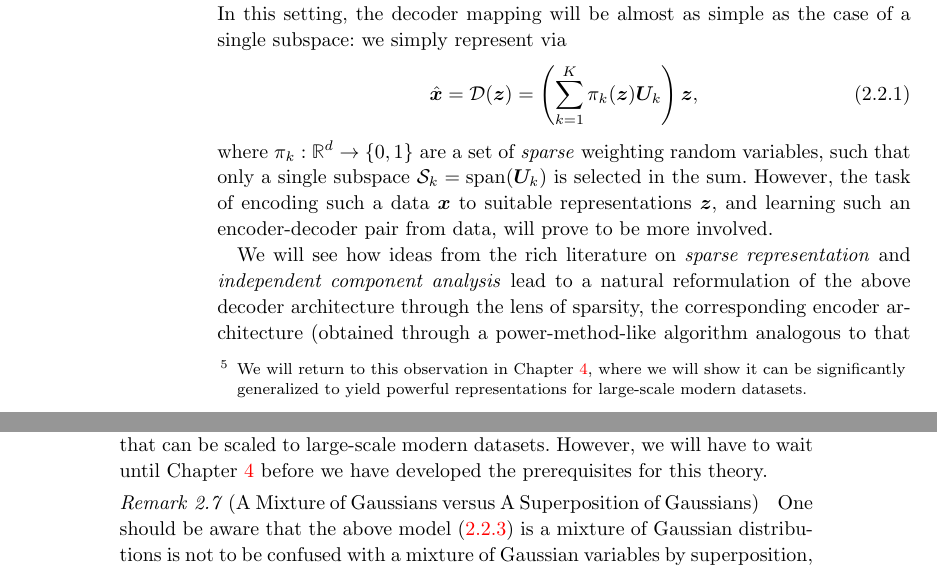
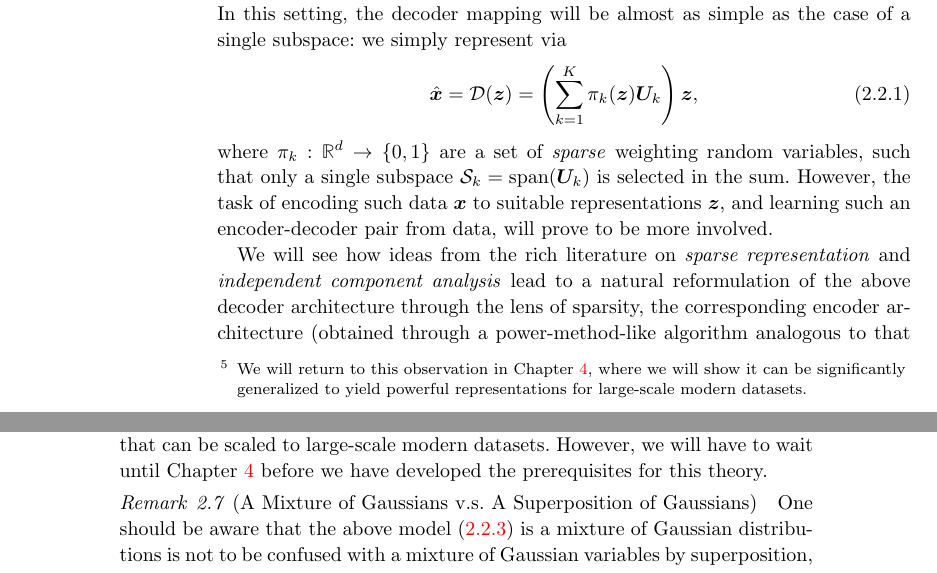
Before and after one commit to Ma-Lab-Berkeley/deep-representation-learning-book, a LaTeX thesis (book-main.tex, which reads chapters/Chapter2/classic-models.tex): two parts of pages 66 and 67 of 242, joined at a grey line, cut so that both start at the same text. Compiled offline with pdfLaTeX; a LaTeX package or settings file that is missing is left out.

Commit message:
Update on Overleaf.

```diff
--- a/chapters/Chapter2/classic-models.tex
+++ b/chapters/Chapter2/classic-models.tex
@@ -372,7 +372,7 @@ In this section, we will begin discussing the conceptual and algorithmic foundat
     \hat{\x} = \cD(\vz) = \left( \sum_{k=1}^K \pi_k(\vz)\vU_k \right) \vz,
 \end{equation}
 where $\pi_k : \R^d \to \set{0,1}$ are a set of \textit{sparse} weighting random variables, such that only a single subspace $\mathcal{S}_k = \mbox{span}(\vU_k) $ is selected in the sum.
-However, the task of encoding such a data $\vx$ to suitable representations $\vz$, and learning such an encoder-decoder pair from data, will prove to be more involved.
+However, the task of encoding such data $\vx$ to suitable representations $\vz$, and learning such an encoder-decoder pair from data, will prove to be more involved.
 
 We will see how ideas from the rich literature on \textit{sparse representation} and \textit{independent component analysis} lead to a natural reformulation of the above decoder architecture through the lens of sparsity, the corresponding encoder architecture (obtained through a power-method-like algorithm analogous to that of principal component analysis), and strong guarantees of correctness and efficiency for learning such encoder-decoder pairs from data. In this sense, the case of mixed linear low-dimensional structure already leads to many of the key ingredients for representation learning that we will develop in far greater generality in this book.
 
@@ -397,7 +397,7 @@ In other words, for each $k \in [K]$, $\vx$ is Gaussian on the low-dimensional s
 The model \eqref{eq:mixture-of-subspaces-statistical}, simple as it may seem, is already sufficiently rich to act as a basis for a theory of representation learning that can be scaled to large-scale modern datasets.
 However, we will have to wait until Chapter \ref{ch:representation} before we have developed the prerequisites for this theory.
 
-\begin{remark}[A Mixture of Gaussians versus A Superposition of Gaussians]
+\begin{remark}[A Mixture of Gaussians v.s. A Superposition of Gaussians]
 One should be aware that the above model \eqref{eq:mixture-of-subspaces-statistical} is a mixture of Gaussian distributions is not to be confused with a mixture of Gaussian variables by superposition, say
 \begin{equation}
     \vx = \sum_{i=1}^n w_i \vx_i, \quad \vx_i \sim \cN(\mathbf{0}, \vU_i\vU_i\adj),
```
Also changed, not shown: chapters/notation.tex (+1 -1 lines), chapters/Chapter1/introduction.tex (line endings or trailing spaces).
